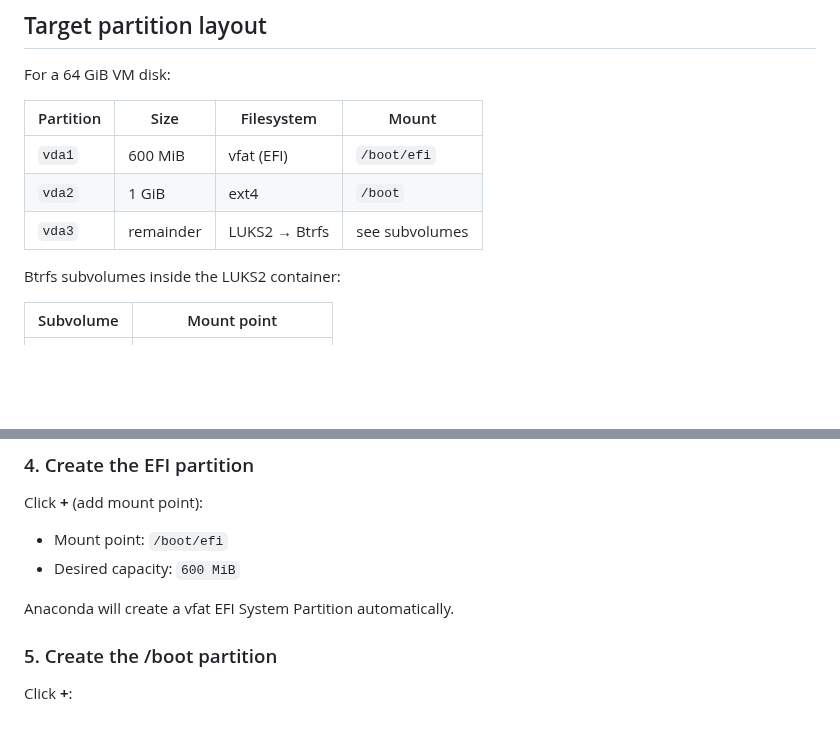
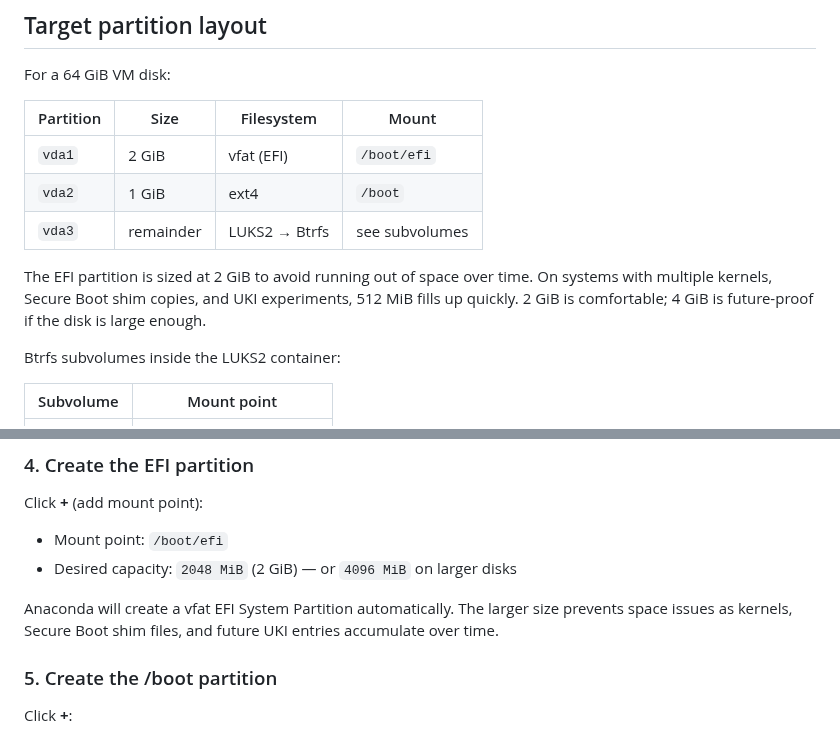
Before and after one commit to daniel-g-carrasco/margine-image, a Markdown page: docs/02a-custom-partitioning.md, 2 parts joined by grey strips. Drawn GitHub-style; blank space fills up the shorter version.

Commit message:
Increase EFI partition size to 2 GiB in partitioning guide
512 MiB fills up with multiple kernels and Secure Boot files.
Recommend 2 GiB as default, 4 GiB on larger disks.

```diff
--- a/docs/02a-custom-partitioning.md
+++ b/docs/02a-custom-partitioning.md
@@ -33,9 +33,14 @@ For a 64 GiB VM disk:
 
 | Partition | Size | Filesystem | Mount |
 |---|---|---|---|
-| `vda1` | 600 MiB | vfat (EFI) | `/boot/efi` |
+| `vda1` | 2 GiB | vfat (EFI) | `/boot/efi` |
 | `vda2` | 1 GiB | ext4 | `/boot` |
 | `vda3` | remainder | LUKS2 → Btrfs | see subvolumes |
+
+The EFI partition is sized at 2 GiB to avoid running out of space over time.
+On systems with multiple kernels, Secure Boot shim copies, and UKI experiments,
+512 MiB fills up quickly. 2 GiB is comfortable; 4 GiB is future-proof if the
+disk is large enough.
 
 Btrfs subvolumes inside the LUKS2 container:
 
@@ -68,9 +73,11 @@ At the top of the manual partitioning screen, set the partitioning scheme to
 Click **+** (add mount point):
 
 - Mount point: `/boot/efi`
-- Desired capacity: `600 MiB`
+- Desired capacity: `2048 MiB` (2 GiB) — or `4096 MiB` on larger disks
 
-Anaconda will create a vfat EFI System Partition automatically.
+Anaconda will create a vfat EFI System Partition automatically. The larger size
+prevents space issues as kernels, Secure Boot shim files, and future UKI entries
+accumulate over time.
 
 ### 5. Create the /boot partition
 
```
